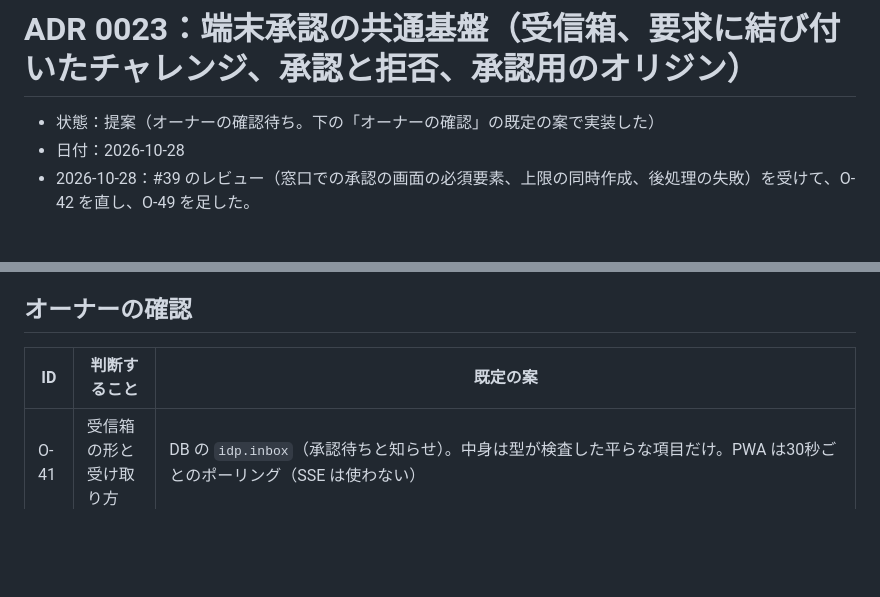
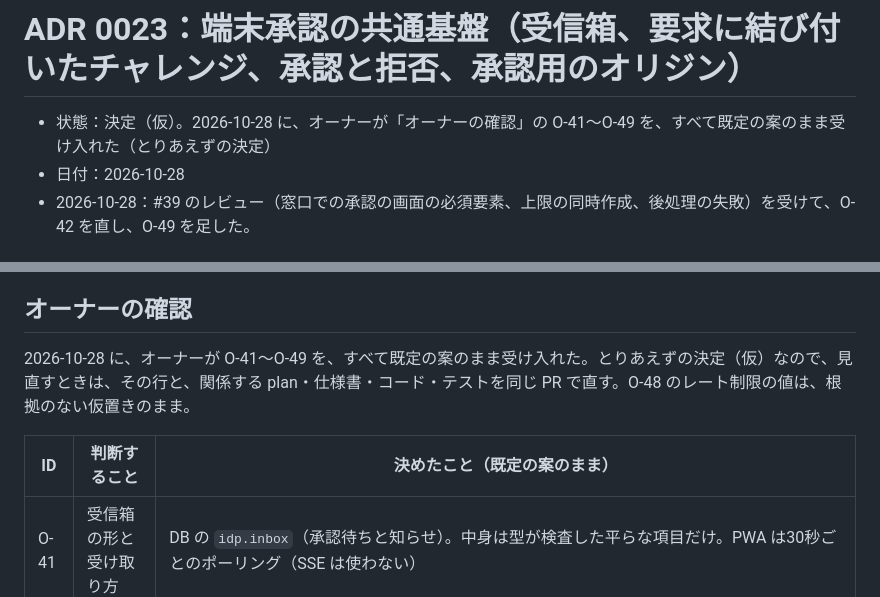
Before and after one commit to nori1234/pii-token-vault, a Markdown page: docs/adr/0023-device-approval-inbox.md, 2 parts joined by grey strips. Rendered like a GitHub page; blank space fills up the shorter version.

Commit message:
M6：ADR 0023 の O-41〜O-49 を、オーナーが既定の案のまま受け入れたことを記録する
2026-10-28 に、オーナーが O-41〜O-49 を、すべて既定の案のまま受け入れた（とりあえずの決定）。
状態を「決定（仮）」にし、見直すときの扱いと、O-48 のレート制限の値が根拠のない仮置きのままであることを書いた
（ADR 0022 の O-28〜O-40 と同じ形）。

Co-Authored-By: Claude Opus 5.5 <noreply@anthropic.com>
Claude-Session: https://claude.ai/code/session_01KCSSBx2ntKw8qipBB62fkB

```diff
--- a/docs/adr/0023-device-approval-inbox.md
+++ b/docs/adr/0023-device-approval-inbox.md
@@ -1,6 +1,6 @@
 # ADR 0023：端末承認の共通基盤（受信箱、要求に結び付いたチャレンジ、承認と拒否、承認用のオリジン）
 
-- 状態：提案（オーナーの確認待ち。下の「オーナーの確認」の既定の案で実装した）
+- 状態：決定（仮）。2026-10-28 に、オーナーが「オーナーの確認」の O-41〜O-49 を、すべて既定の案のまま受け入れた（とりあえずの決定）
 - 日付：2026-10-28
 - 2026-10-28：#39 のレビュー（窓口での承認の画面の必須要素、上限の同時作成、後処理の失敗）を受けて、O-42 を直し、O-49 を足した。
 
@@ -151,7 +151,9 @@ M6 では、次の変更を、その変更と同じトランザクションで
 
 ## オーナーの確認
 
-| ID | 判断すること | 既定の案 |
+2026-10-28 に、オーナーが O-41〜O-49 を、すべて既定の案のまま受け入れた。とりあえずの決定（仮）なので、見直すときは、その行と、関係する plan・仕様書・コード・テストを同じ PR で直す。O-48 のレート制限の値は、根拠のない仮置きのまま。
+
+| ID | 判断すること | 決めたこと（既定の案のまま） |
 |---|---|---|
 | O-41 | 受信箱の形と受け取り方 | DB の `idp.inbox`（承認待ちと知らせ）。中身は型が検査した平らな項目だけ。PWA は30秒ごとのポーリング（SSE は使わない） |
 | O-42 | 承認待ちの型と作り方 | 割符のコードで型を定義する。M6 は端末での承認だけ（窓口での承認は、画面の必須要素とともに M7）。確定の後の後処理は持たない（引き渡しの状態、再試行、表示は M7）。作るのは idp の中の関数だけで、HTTP のルートはない。有効期間は1〜15分、1人20まで（利用者ごとに直列にして数える） |
```
